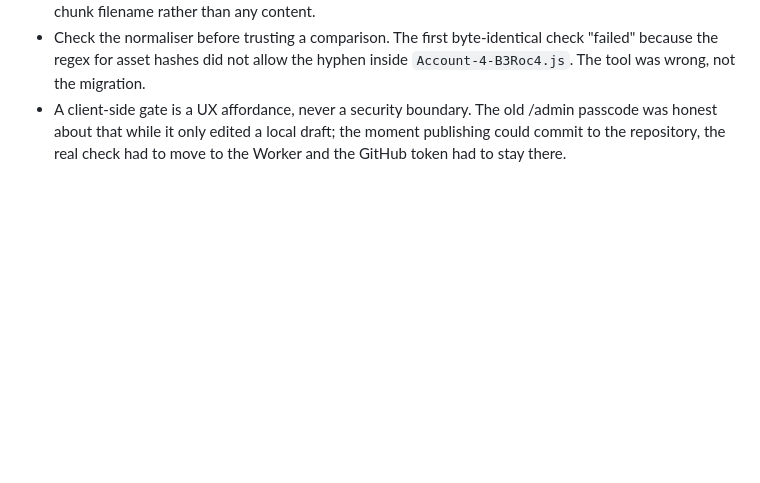
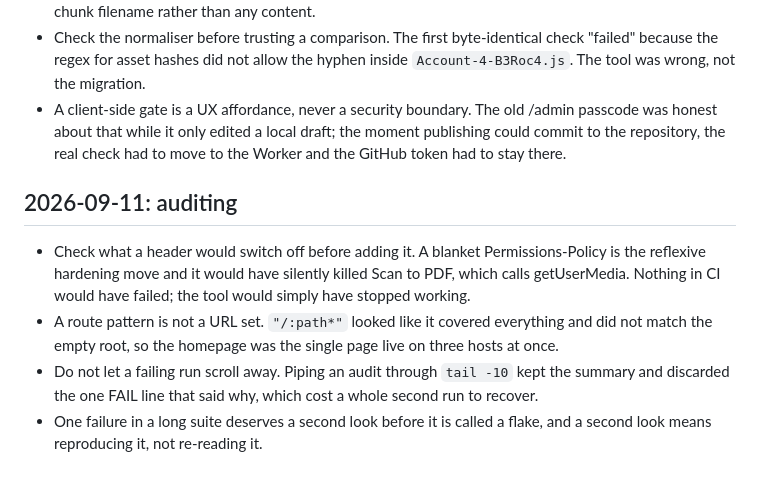
Before and after one commit to shamimnasir/PrintxPDF, a Markdown page: tasks/lessons.md, the part around the change. GitHub-like rendering; blank space fills up the shorter version.

```diff
--- a/tasks/lessons.md
+++ b/tasks/lessons.md
@@ -156,3 +156,14 @@
 - A client-side gate is a UX affordance, never a security boundary. The old /admin passcode was
   honest about that while it only edited a local draft; the moment publishing could commit to the
   repository, the real check had to move to the Worker and the GitHub token had to stay there.
+
+## 2026-09-11: auditing
+- Check what a header would switch off before adding it. A blanket Permissions-Policy is the
+  reflexive hardening move and it would have silently killed Scan to PDF, which calls getUserMedia.
+  Nothing in CI would have failed; the tool would simply have stopped working.
+- A route pattern is not a URL set. `"/:path*"` looked like it covered everything and did not match
+  the empty root, so the homepage was the single page live on three hosts at once.
+- Do not let a failing run scroll away. Piping an audit through `tail -10` kept the summary and
+  discarded the one FAIL line that said why, which cost a whole second run to recover.
+- One failure in a long suite deserves a second look before it is called a flake, and a second look
+  means reproducing it, not re-reading it.
```
Also changed, not shown: tasks/todo.md (+19 -0 lines).
